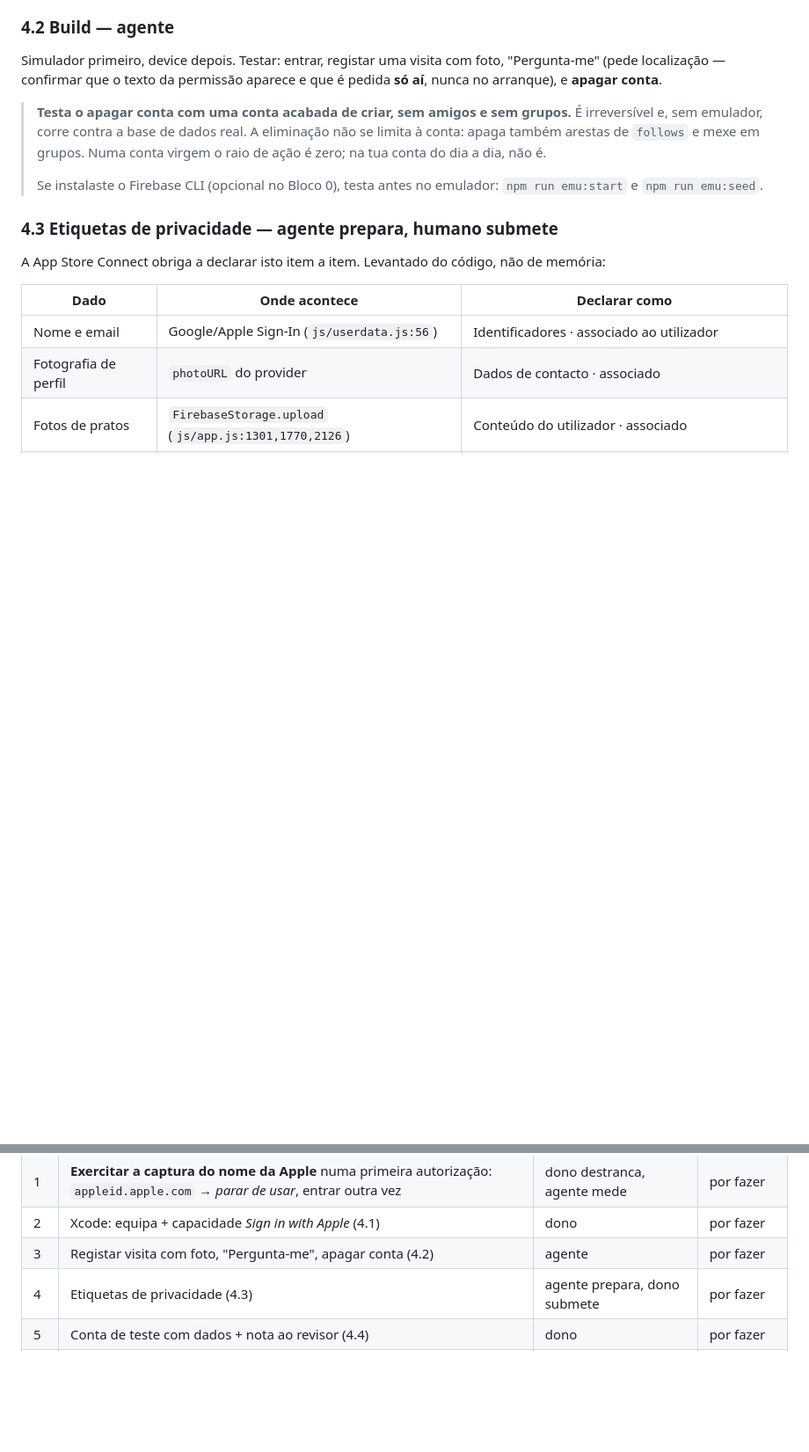
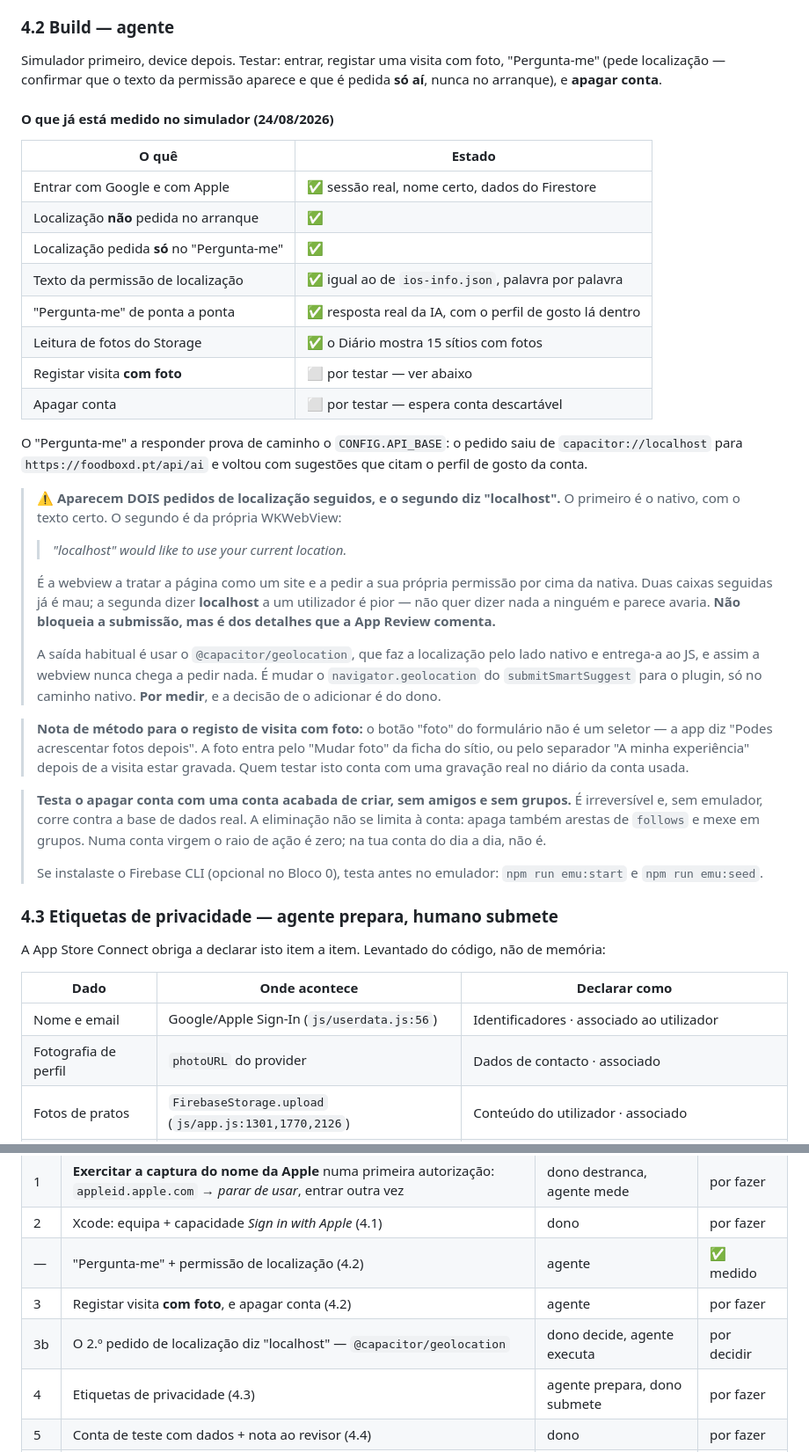
Before and after one commit to pedromouzinho/FoodboxdV2-APP, a Markdown page: HANDOFF-IOS-AGENTE.md, 2 parts joined by grey strips. Shown at 88% size. Drawn GitHub-style; blank space fills up the shorter version.

Commit message:
O Bloco 4.2 fica com o que já está medido no simulador
Metade do ponto 3 está feita, e o que se mediu vale a pena não perder.

  Localização NÃO pedida no arranque                          ✅
  Localização pedida só dentro do "Pergunta-me"               ✅
  Texto da permissão igual ao de ios-info.json, palavra a palavra  ✅
  "Pergunta-me" de ponta a ponta, com resposta real da IA      ✅
  Leitura de fotos do Storage (o Diário mostra 15 sítios)      ✅

O "Pergunta-me" a responder prova de caminho o CONFIG.API_BASE: o pedido saiu de
capacitor://localhost para https://foodboxd.pt/api/ai e voltou com sugestões que
citam o perfil de gosto da conta. Era a confirmação de ponta a ponta que faltava
desde que o /api/ absoluto entrou.

ACHADO NOVO, e é de App Review: aparecem DOIS pedidos de localização seguidos, e
o segundo diz "localhost".

  "localhost" would like to use your current location.

O primeiro é o nativo, com o texto certo. O segundo é a própria WKWebView a
tratar a página como um site e a pedir a sua permissão por cima. Duas caixas
seguidas já é mau; a segunda dizer "localhost" a um utilizador é pior — não quer
dizer nada a ninguém e parece avaria. Não bloqueia a submissão, mas é dos
detalhes que a App Review comenta. A saída habitual é o @capacitor/geolocation,
que faz a localização pelo lado nativo e nunca deixa a webview pedir. Fica
escrito como POR MEDIR e a decisão de o adicionar é do dono — entra na tabela
como 3b.

Fica também uma nota de método que me custou tempo: o botão "foto" do formulário
de visita não é um seletor. A app diz "Podes acrescentar fotos depois" — a foto
entra pelo "Mudar foto" da ficha, ou pelo separador "A minha experiência" depois
de a visita estar gravada.

A visita com foto e o apagar conta continuam por testar. O simulador desligou-se
sozinho duas vezes a meio, e prefiro escrever o que está medido a arriscar
perdê-lo.

Arneses: não corridos, e de propósito — isto é documentação, nenhum ficheiro que
a app corra foi tocado.

Co-Authored-By: Claude Opus 5 <noreply@anthropic.com>

```diff
--- a/HANDOFF-IOS-AGENTE.md
+++ b/HANDOFF-IOS-AGENTE.md
@@ -652,6 +652,45 @@ Simulador primeiro, device depois. Testar: entrar, registar uma visita com foto,
 "Pergunta-me" (pede localização — confirmar que o texto da permissão aparece e
 que é pedida **só aí**, nunca no arranque), e **apagar conta**.
 
+#### O que já está medido no simulador (24/08/2026)
+
+| O quê | Estado |
+| --- | --- |
+| Entrar com Google e com Apple | ✅ sessão real, nome certo, dados do Firestore |
+| Localização **não** pedida no arranque | ✅ |
+| Localização pedida **só** no "Pergunta-me" | ✅ |
+| Texto da permissão de localização | ✅ igual ao de `ios-info.json`, palavra por palavra |
+| "Pergunta-me" de ponta a ponta | ✅ resposta real da IA, com o perfil de gosto lá dentro |
+| Leitura de fotos do Storage | ✅ o Diário mostra 15 sítios com fotos |
+| Registar visita **com foto** | ⬜ por testar — ver abaixo |
+| Apagar conta | ⬜ por testar — espera conta descartável |
+
+O "Pergunta-me" a responder prova de caminho o `CONFIG.API_BASE`: o pedido saiu
+de `capacitor://localhost` para `https://foodboxd.pt/api/ai` e voltou com
+sugestões que citam o perfil de gosto da conta.
+
+> ⚠️ **Aparecem DOIS pedidos de localização seguidos, e o segundo diz
+> "localhost".** O primeiro é o nativo, com o texto certo. O segundo é da própria
+> WKWebView:
+>
+> > *"localhost" would like to use your current location.*
+>
+> É a webview a tratar a página como um site e a pedir a sua própria permissão
+> por cima da nativa. Duas caixas seguidas já é mau; a segunda dizer **localhost**
+> a um utilizador é pior — não quer dizer nada a ninguém e parece avaria. **Não
+> bloqueia a submissão, mas é dos detalhes que a App Review comenta.**
+>
+> A saída habitual é usar o `@capacitor/geolocation`, que faz a localização pelo
+> lado nativo e entrega-a ao JS, e assim a webview nunca chega a pedir nada. É
+> mudar o `navigator.geolocation` do `submitSmartSuggest` para o plugin, só no
+> caminho nativo. **Por medir**, e a decisão de o adicionar é do dono.
+
+> **Nota de método para o registo de visita com foto:** o botão "foto" do
+> formulário não é um seletor — a app diz "Podes acrescentar fotos depois". A
+> foto entra pelo "Mudar foto" da ficha do sítio, ou pelo separador "A minha
+> experiência" depois de a visita estar gravada. Quem testar isto conta com uma
+> gravação real no diário da conta usada.
+
 > **Testa o apagar conta com uma conta acabada de criar, sem amigos e sem
 > grupos.** É irreversível e, sem emulador, corre contra a base de dados real. A
 > eliminação não se limita à conta: apaga também arestas de `follows` e mexe em
@@ -805,7 +844,9 @@ quem chegar a seguir lê o repositório, não o chat.
 | — | A ponte da Apple: `rawNonce` e `signInWithCredential` | agente | ✅ medidos |
 | 1 | **Exercitar a captura do nome da Apple** numa primeira autorização: `appleid.apple.com` → *parar de usar*, entrar outra vez | dono destranca, agente mede | por fazer |
 | 2 | Xcode: equipa + capacidade *Sign in with Apple* (4.1) | dono | por fazer |
-| 3 | Registar visita com foto, "Pergunta-me", apagar conta (4.2) | agente | por fazer |
+| — | "Pergunta-me" + permissão de localização (4.2) | agente | ✅ medido |
+| 3 | Registar visita **com foto**, e apagar conta (4.2) | agente | por fazer |
+| 3b | O 2.º pedido de localização diz "localhost" — `@capacitor/geolocation` | dono decide, agente executa | por decidir |
 | 4 | Etiquetas de privacidade (4.3) | agente prepara, dono submete | por fazer |
 | 5 | Conta de teste com dados + nota ao revisor (4.4) | dono | por fazer |
 | — | ⚠️ **Contas Apple e Google separadas — já em produção** | dono decide o quê, agente executa | ver abaixo |
```
